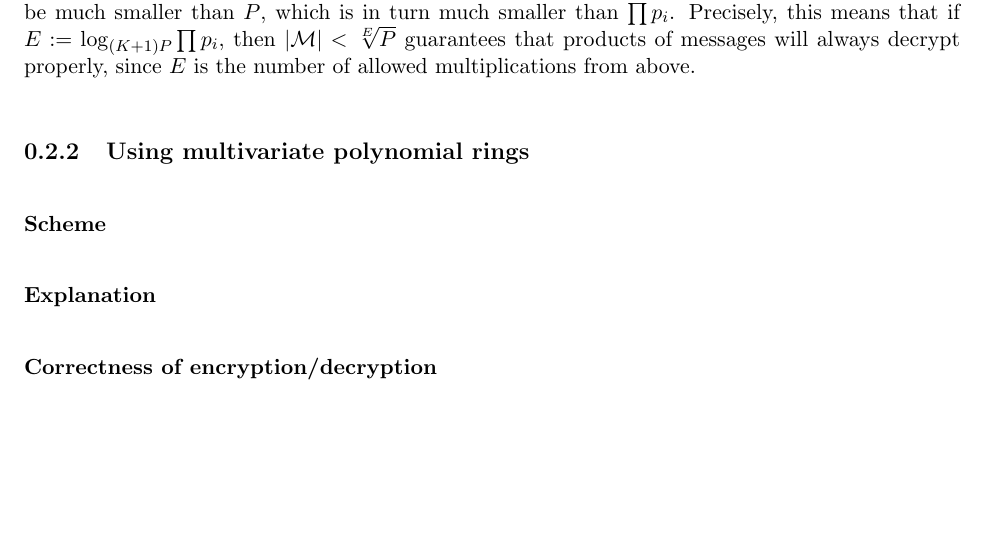
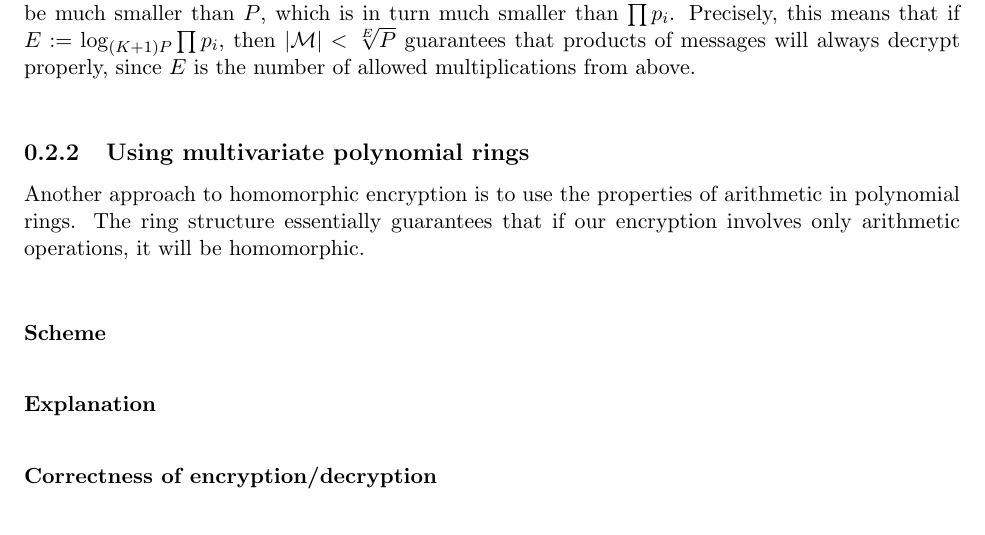
Before and after one commit to bleveque/HomEnc, a LaTeX document (HomEncProject.tex): part of page 4 of 5, cut so that both start at the same text, the shorter picture padded with empty space. Compiled offline with pdfLaTeX.

Commit message:
second commit

```diff
--- a/HomEncProject.tex
+++ b/HomEncProject.tex
@@ -161,6 +161,10 @@ An additional concern is that our message space may not realistically resemble $
 
 \
 
+Another approach to homomorphic encryption is to use the properties of arithmetic in polynomial rings. The ring structure essentially guarantees that if our encryption involves only arithmetic operations, it will be homomorphic.
+
+\
+
 \subsubsection{Scheme}
 
 \
```
Also changed, not shown: HomEncProject.pdf.
